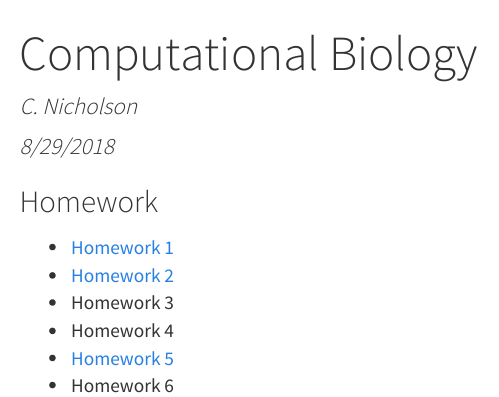
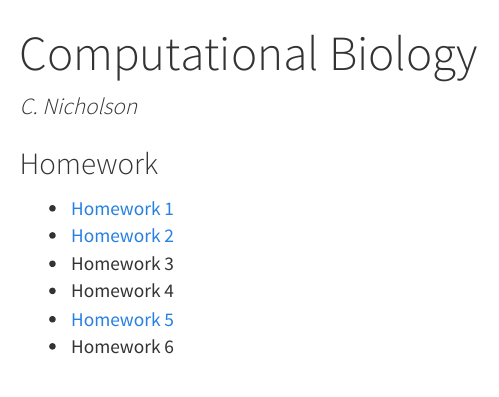
Before and after one commit to CCNicholson/ComputationalBiology, an R Markdown document (index.Rmd): the page in a window 1100 px wide, from its top. The pictures show the output file index.html that the author committed with the source, opened offline.

Commit message:
Edited index file to exclude date

```diff
--- a/index.Rmd
+++ b/index.Rmd
@@ -1,7 +1,6 @@
 ---
 title: "Computational Biology"
 author: "C. Nicholson"
-date: "8/29/2018"
 output:
   html_document:
     theme: cosmo
```
Also changed, not shown: index.html.
